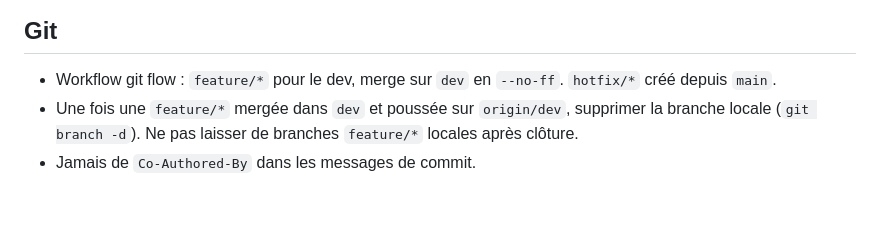
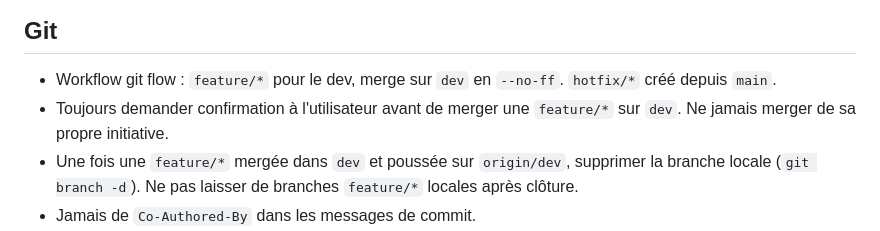
Before and after one commit to S-T-L/Safe-Campus-back, a Markdown page: CLAUDE.md, the part around the change. GitHub-like rendering; blank space fills up the shorter version.

Commit message:
docs(git): confirmation utilisateur obligatoire avant merge sur dev. - ne jamais merger une feature/* de sa propre initiative

```diff
--- a/CLAUDE.md
+++ b/CLAUDE.md
@@ -76,6 +76,7 @@ Route::middleware(['auth:sanctum'])->group(function () {
 ## Git
 
 - Workflow git flow : `feature/*` pour le dev, merge sur `dev` en `--no-ff`. `hotfix/*` créé depuis `main`.
+- Toujours demander confirmation à l'utilisateur avant de merger une `feature/*` sur `dev`. Ne jamais merger de sa propre initiative.
 - Une fois une `feature/*` mergée dans `dev` et poussée sur `origin/dev`, supprimer la branche locale (`git branch -d`). Ne pas laisser de branches `feature/*` locales après clôture.
 - Jamais de `Co-Authored-By` dans les messages de commit.
 - Format de message de commit obligatoire :
```
